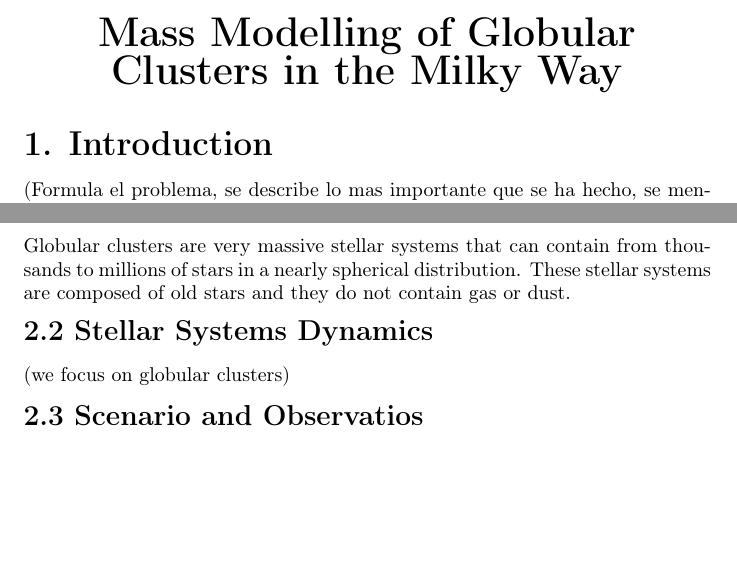
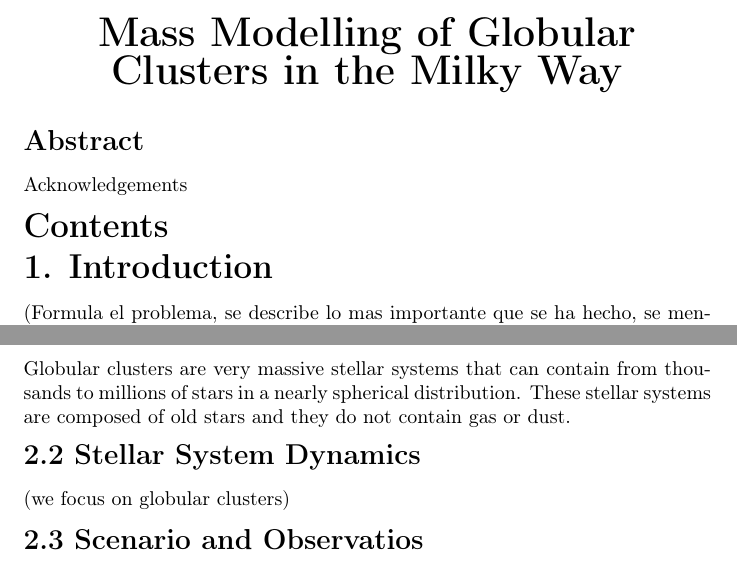
Before and after one commit to juancho9303/Mass-Modelling-of-Omega-Centauri, a LaTeX document (avances.tex): two parts of page 1 of 8 before the commit and two parts of page 1 of 9 after it, joined at a grey line, cut so that both start at the same text, the shorter picture padded with empty space. Compiled offline with pdfLaTeX.

Commit message:
actualizados avances.tex

```diff
--- a/avances.tex
+++ b/avances.tex
@@ -9,10 +9,19 @@
 \parskip=3mm
 \parindent=0mm
 
-
 \begin{center}
 \textbf{{\huge Mass Modelling of Globular Clusters in the Milky Way}}
 \end{center}
+
+\textbf{{\Large Abstract}}
+
+Acknowledgements
+
+
+
+\textbf{{\LARGE Contents}}
+
+
 
 \textbf{{\LARGE 1. Introduction}}
 
@@ -29,7 +38,7 @@ Typical galaxies all around the Universe hold different structures such as stell
 
 Globular clusters are very massive stellar systems that can contain from thousands to millions of stars in a nearly spherical distribution. These stellar systems are composed of old stars and they do not contain gas or dust.
 
-\textbf{{\Large 2.2 Stellar Systems Dynamics}}
+\textbf{{\Large 2.2 Stellar System Dynamics}}
 
 (we focus on globular clusters)
 
```
Also changed, not shown: avances.tex (1 more changed lines).
